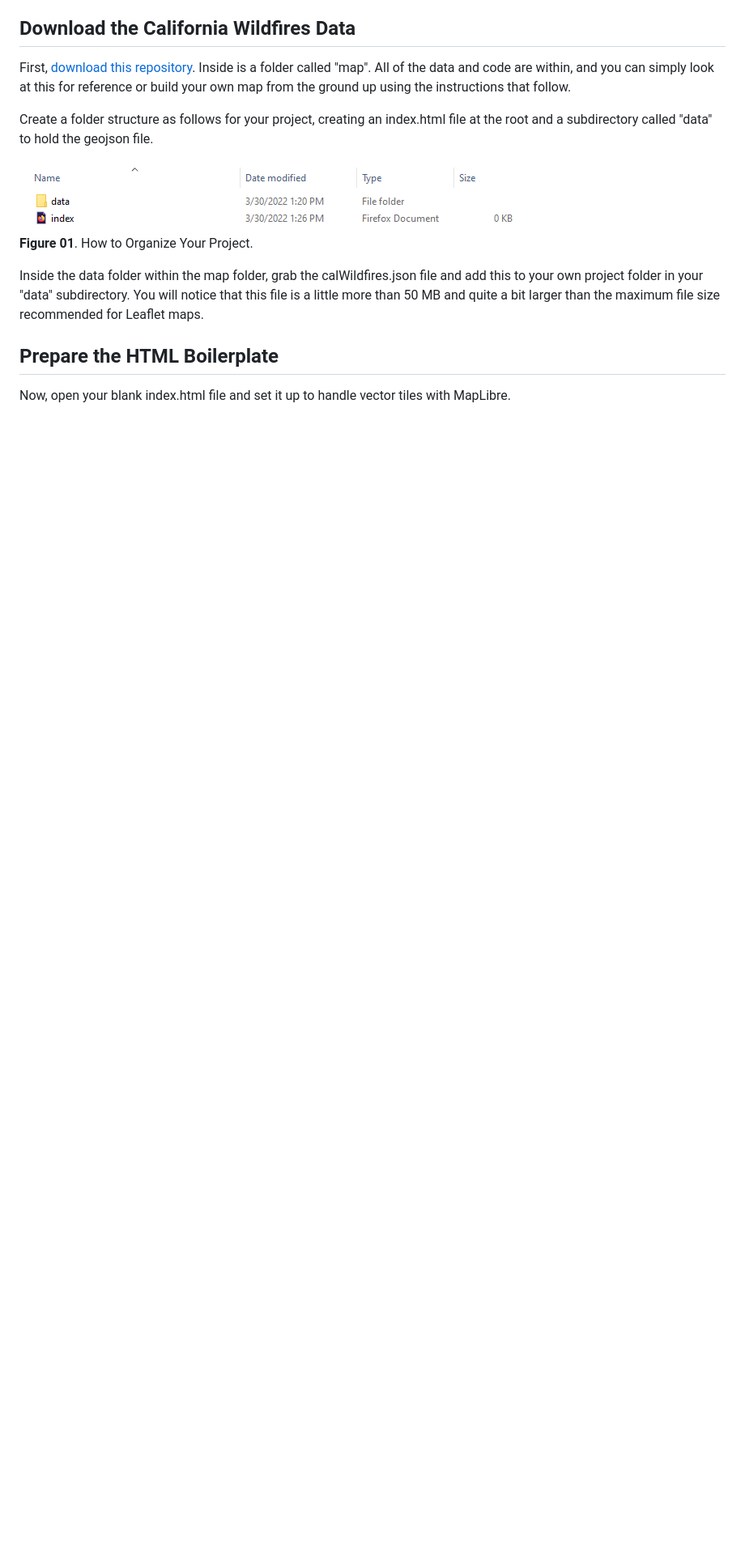
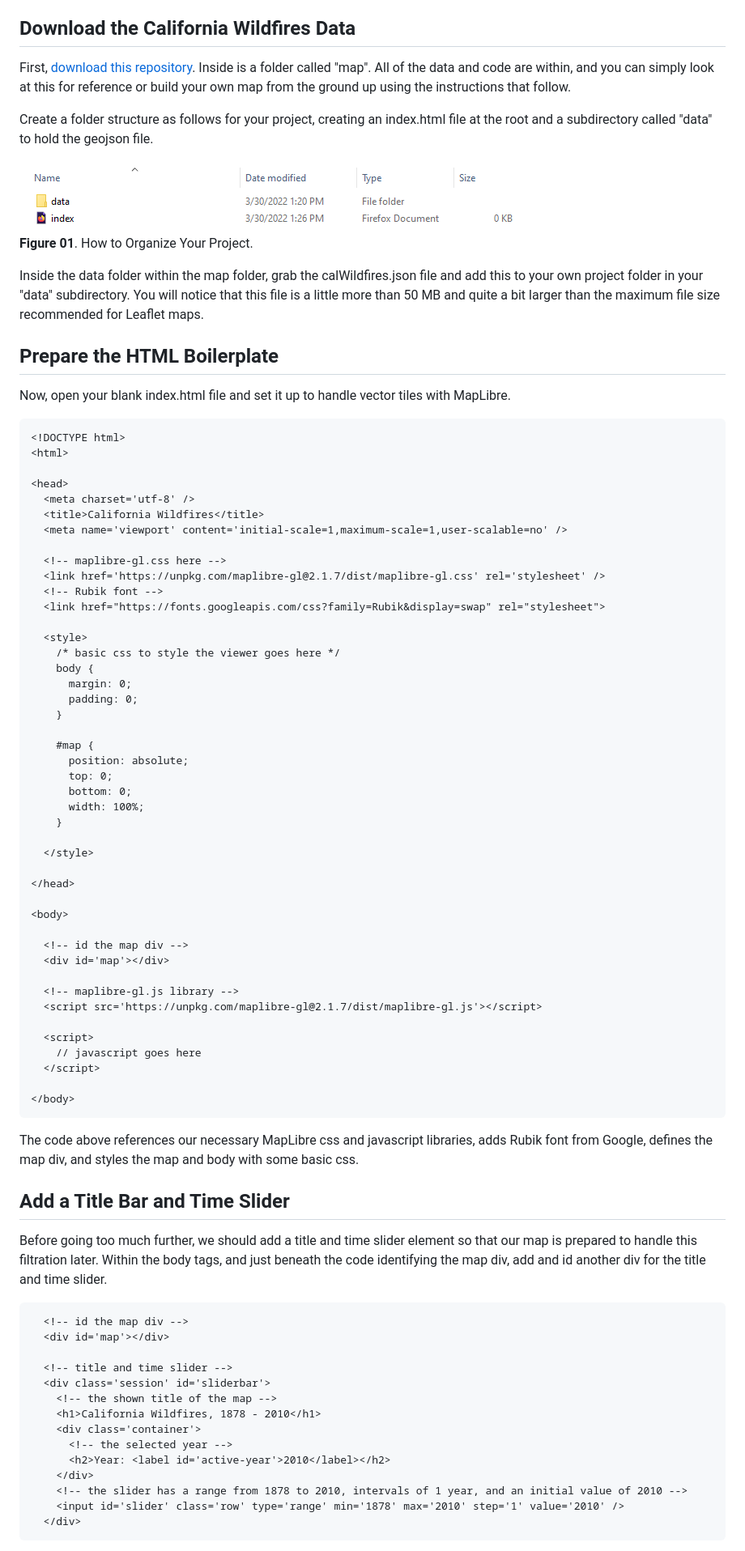
Before and after one commit to jebowe3/maplibre-gl-js-demo, a Markdown page: README.md, the part around the change printed below. Shown: that part at 81% size. Rendered like a GitHub page; blank space fills up the shorter version.

````diff
--- a/README.md
+++ b/README.md
@@ -23,3 +24,74 @@ Inside the data folder within the map folder, grab the calWildfires.json file an
 ## Prepare the HTML Boilerplate
 
 Now, open your blank index.html file and set it up to handle vector tiles with MapLibre.
+
+```HTML
+<!DOCTYPE html>
+<html>
+
+<head>
+  <meta charset='utf-8' />
+  <title>California Wildfires</title>
+  <meta name='viewport' content='initial-scale=1,maximum-scale=1,user-scalable=no' />
+
+  <!-- maplibre-gl.css here -->
+  <link href='https://unpkg.com/maplibre-gl@2.1.7/dist/maplibre-gl.css' rel='stylesheet' />
+  <!-- Rubik font -->
+  <link href="https://fonts.googleapis.com/css?family=Rubik&display=swap" rel="stylesheet">
+
+  <style>
+    /* basic css to style the viewer goes here */
+    body {
+      margin: 0;
+      padding: 0;
+    }
+
+    #map {
+      position: absolute;
+      top: 0;
+      bottom: 0;
+      width: 100%;
+    }
+
+  </style>
+
+</head>
+
+<body>
+
+  <!-- id the map div -->
+  <div id='map'></div>
+
+  <!-- maplibre-gl.js library -->
+  <script src='https://unpkg.com/maplibre-gl@2.1.7/dist/maplibre-gl.js'></script>
+
+  <script>
+    // javascript goes here
+  </script>
+
+</body>
+```
+
+The code above references our necessary MapLibre css and javascript libraries, adds Rubik font from Google, defines the map div, and styles the map and body with some basic css.
+
+## Add a Title Bar and Time Slider
+
+Before going too much further, we should add a title and time slider element so that our map is prepared to handle this filtration later. Within the body tags, and just beneath the code identifying the map div, add and id another div for the title and time slider.
+
+```html
+  <!-- id the map div -->
+  <div id='map'></div>
+
+  <!-- title and time slider -->
+  <div class='session' id='sliderbar'>
+    <!-- the shown title of the map -->
+    <h1>California Wildfires, 1878 - 2010</h1>
+    <div class='container'>
+      <!-- the selected year -->
+      <h2>Year: <label id='active-year'>2010</label></h2>
+    </div>
+    <!-- the slider has a range from 1878 to 2010, intervals of 1 year, and an initial value of 2010 -->
+    <input id='slider' class='row' type='range' min='1878' max='2010' step='1' value='2010' />
+  </div>
+```
+
````
Also changed, not shown: other parts of README.md (+72 -0 lines), images/title.PNG (added), 1 other file.
